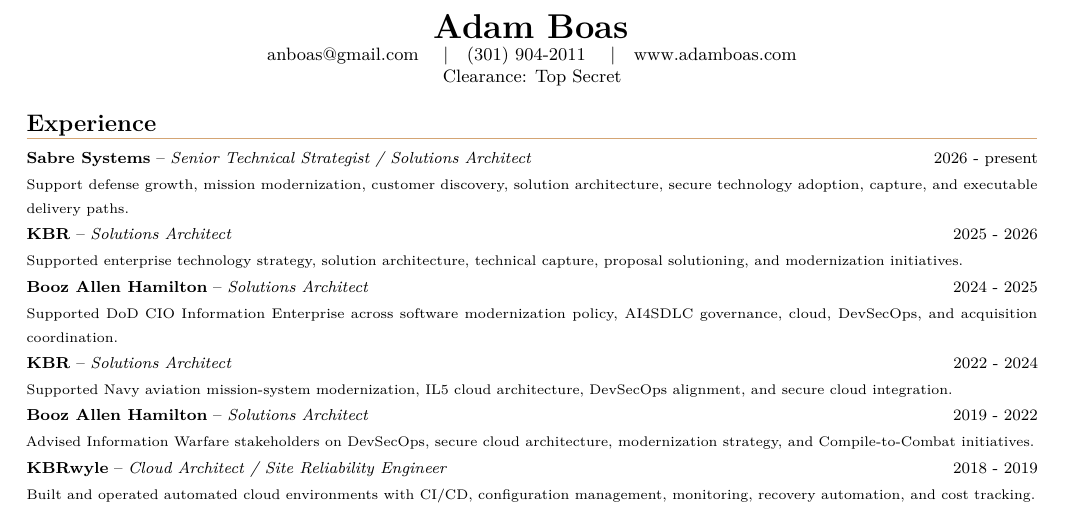
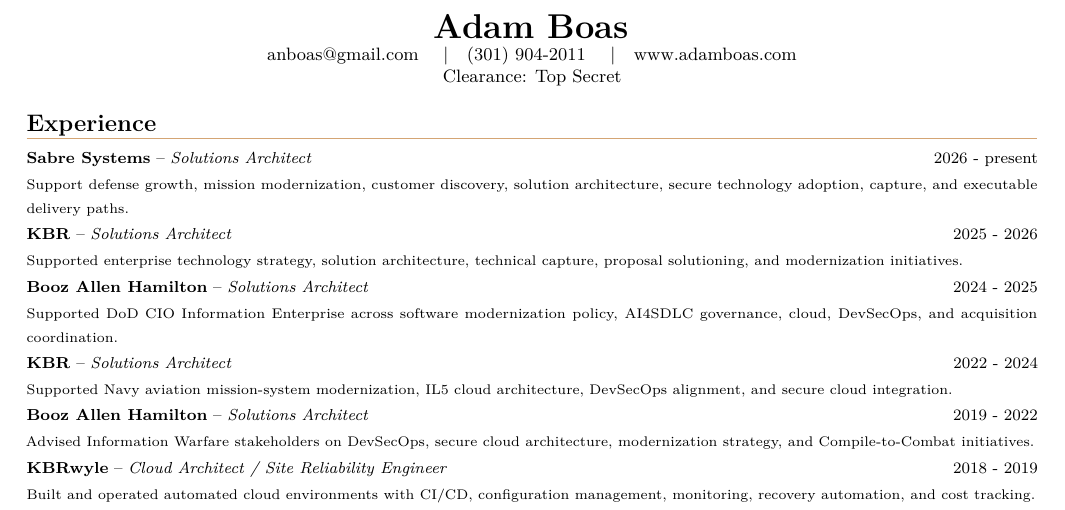
Before and after one commit to anboas/Whitepaper, a LaTeX CV (memos/adam-boas-resume/tex/memo.tex): part of the page, cut so that both start at the same text. Compiled offline with pdfLaTeX.

Commit message:
Correct Sabre resume title

```diff
--- a/memos/adam-boas-resume/tex/memo.tex
+++ b/memos/adam-boas-resume/tex/memo.tex
@@ -25,7 +25,7 @@
 \end{center}
 
 \ResumeSection{Experience}
-\Role{Sabre Systems}{Senior Technical Strategist / Solutions Architect}{2026 - present}{Support defense growth, mission modernization, customer discovery, solution architecture, secure technology adoption, capture, and executable delivery paths.}
+\Role{Sabre Systems}{Solutions Architect}{2026 - present}{Support defense growth, mission modernization, customer discovery, solution architecture, secure technology adoption, capture, and executable delivery paths.}
 \Role{KBR}{Solutions Architect}{2025 - 2026}{Supported enterprise technology strategy, solution architecture, technical capture, proposal solutioning, and modernization initiatives.}
 \Role{Booz Allen Hamilton}{Solutions Architect}{2024 - 2025}{Supported DoD CIO Information Enterprise across software modernization policy, AI4SDLC governance, cloud, DevSecOps, and acquisition coordination.}
 \Role{KBR}{Solutions Architect}{2022 - 2024}{Supported Navy aviation mission-system modernization, IL5 cloud architecture, DevSecOps alignment, and secure cloud integration.}
```
